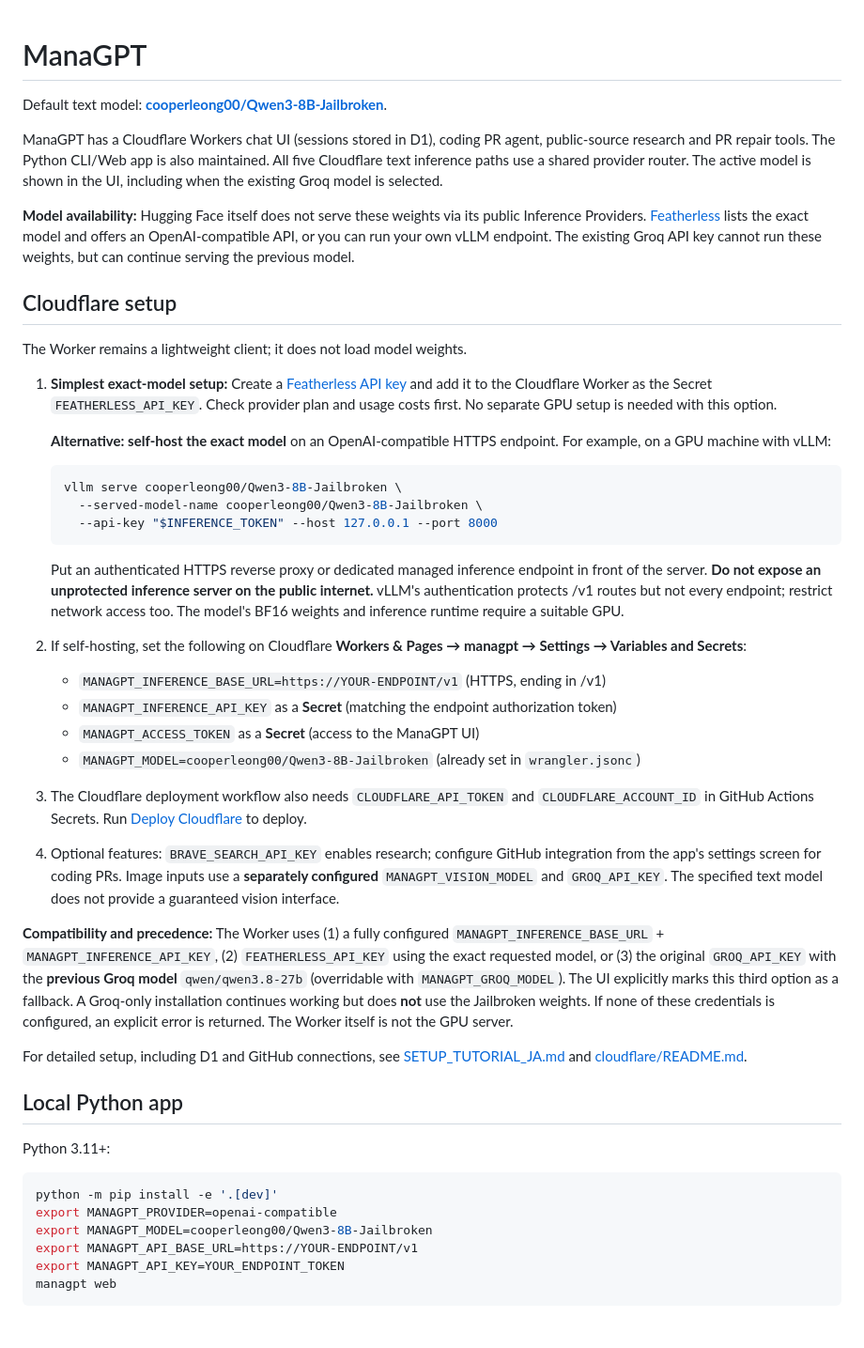
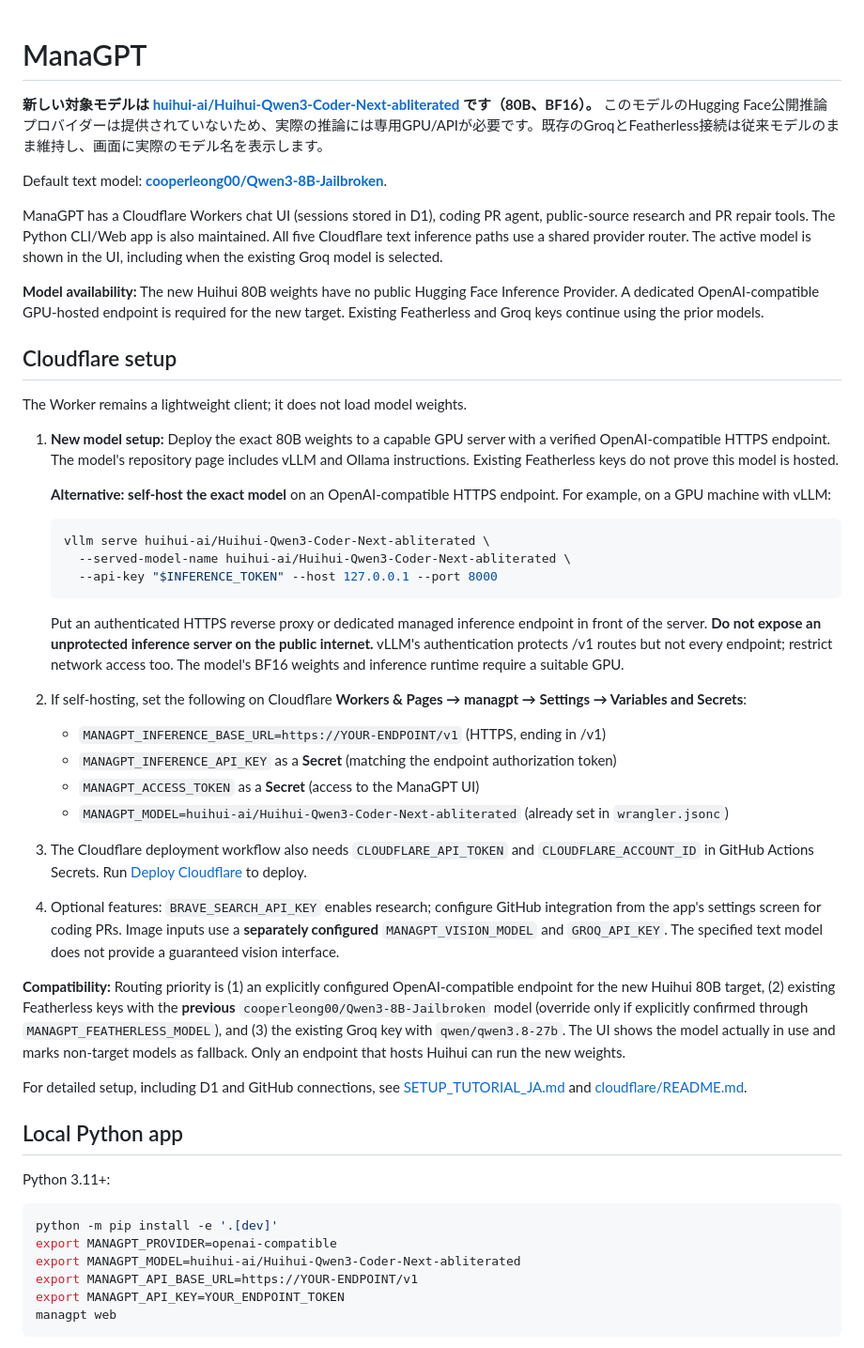
Before and after one commit to mnaoki20081106-afk/ManaGPT, a Markdown page: README.md, the part around the change. Shown at 94% size. GitHub-like rendering.

Commit message:
Update README target model and explain compatibility fallback

````diff
--- a/README.md
+++ b/README.md
@@ -1,22 +1,24 @@
 # ManaGPT
+
+**新しい対象モデルは [huihui-ai/Huihui-Qwen3-Coder-Next-abliterated](https://huggingface.co/huihui-ai/Huihui-Qwen3-Coder-Next-abliterated) です（80B、BF16）。** このモデルのHugging Face公開推論プロバイダーは提供されていないため、実際の推論には専用GPU/APIが必要です。既存のGroqとFeatherless接続は従来モデルのまま維持し、画面に実際のモデル名を表示します。
 
 Default text model: **[cooperleong00/Qwen3-8B-Jailbroken](https://huggingface.co/cooperleong00/Qwen3-8B-Jailbroken)**.
 
 ManaGPT has a Cloudflare Workers chat UI (sessions stored in D1), coding PR agent, public-source research and PR repair tools. The Python CLI/Web app is also maintained. All five Cloudflare text inference paths use a shared provider router. The active model is shown in the UI, including when the existing Groq model is selected.
 
-**Model availability:** Hugging Face itself does not serve these weights via its public Inference Providers. [Featherless](https://featherless.ai/models/cooperleong00/Qwen3-8B-Jailbroken) lists the exact model and offers an OpenAI-compatible API, or you can run your own vLLM endpoint. The existing Groq API key cannot run these weights, but can continue serving the previous model.
+**Model availability:** The new Huihui 80B weights have no public Hugging Face Inference Provider. A dedicated OpenAI-compatible GPU-hosted endpoint is required for the new target. Existing Featherless and Groq keys continue using the prior models.
 
 ## Cloudflare setup
 
 The Worker remains a lightweight client; it does not load model weights.
 
-1. **Simplest exact-model setup:** Create a [Featherless API key](https://featherless.ai/account/api-keys) and add it to the Cloudflare Worker as the Secret `FEATHERLESS_API_KEY`. Check provider plan and usage costs first. No separate GPU setup is needed with this option.
+1. **New model setup:** Deploy the exact 80B weights to a capable GPU server with a verified OpenAI-compatible HTTPS endpoint. The model's repository page includes vLLM and Ollama instructions. Existing Featherless keys do not prove this model is hosted.
 
    **Alternative: self-host the exact model** on an OpenAI-compatible HTTPS endpoint. For example, on a GPU machine with vLLM:
 
    ```bash
-   vllm serve cooperleong00/Qwen3-8B-Jailbroken \
-     --served-model-name cooperleong00/Qwen3-8B-Jailbroken \
+   vllm serve huihui-ai/Huihui-Qwen3-Coder-Next-abliterated \
+     --served-model-name huihui-ai/Huihui-Qwen3-Coder-Next-abliterated \
      --api-key "$INFERENCE_TOKEN" --host 127.0.0.1 --port 8000
    ```
 
@@ -26,13 +28,13 @@ The Worker remains a lightweight client; it does not load model weights.
    - `MANAGPT_INFERENCE_BASE_URL=https://YOUR-ENDPOINT/v1` (HTTPS, ending in /v1)
    - `MANAGPT_INFERENCE_API_KEY` as a **Secret** (matching the endpoint authorization token)
    - `MANAGPT_ACCESS_TOKEN` as a **Secret** (access to the ManaGPT UI)
-   - `MANAGPT_MODEL=cooperleong00/Qwen3-8B-Jailbroken` (already set in `wrangler.jsonc`)
+   - `MANAGPT_MODEL=huihui-ai/Huihui-Qwen3-Coder-Next-abliterated` (already set in `wrangler.jsonc`)
 
 3. The Cloudflare deployment workflow also needs `CLOUDFLARE_API_TOKEN` and `CLOUDFLARE_ACCOUNT_ID` in GitHub Actions Secrets. Run [Deploy Cloudflare](.github/workflows/deploy-cloudflare.yml) to deploy.
 
 4. Optional features: `BRAVE_SEARCH_API_KEY` enables research; configure GitHub integration from the app's settings screen for coding PRs. Image inputs use a **separately configured** `MANAGPT_VISION_MODEL` and `GROQ_API_KEY`. The specified text model does not provide a guaranteed vision interface.
 
-**Compatibility and precedence:** The Worker uses (1) a fully configured `MANAGPT_INFERENCE_BASE_URL` + `MANAGPT_INFERENCE_API_KEY`, (2) `FEATHERLESS_API_KEY` using the exact requested model, or (3) the original `GROQ_API_KEY` with the **previous Groq model** `qwen/qwen3.8-27b` (overridable with `MANAGPT_GROQ_MODEL`). The UI explicitly marks this third option as a fallback. A Groq-only installation continues working but does **not** use the Jailbroken weights. If none of these credentials is configured, an explicit error is returned. The Worker itself is not the GPU server.
+**Compatibility:** Routing priority is (1) an explicitly configured OpenAI-compatible endpoint for the new Huihui 80B target, (2) existing Featherless keys with the **previous** `cooperleong00/Qwen3-8B-Jailbroken` model (override only if explicitly confirmed through `MANAGPT_FEATHERLESS_MODEL`), and (3) the existing Groq key with `qwen/qwen3.8-27b`. The UI shows the model actually in use and marks non-target models as fallback. Only an endpoint that hosts Huihui can run the new weights.
 
 For detailed setup, including D1 and GitHub connections, see [SETUP_TUTORIAL_JA.md](SETUP_TUTORIAL_JA.md) and [cloudflare/README.md](cloudflare/README.md).
 
@@ -43,7 +45,7 @@ Python 3.11+:
 ```bash
 python -m pip install -e '.[dev]'
 export MANAGPT_PROVIDER=openai-compatible
-export MANAGPT_MODEL=cooperleong00/Qwen3-8B-Jailbroken
+export MANAGPT_MODEL=huihui-ai/Huihui-Qwen3-Coder-Next-abliterated
 export MANAGPT_API_BASE_URL=https://YOUR-ENDPOINT/v1
 export MANAGPT_API_KEY=YOUR_ENDPOINT_TOKEN
 managpt web
````
